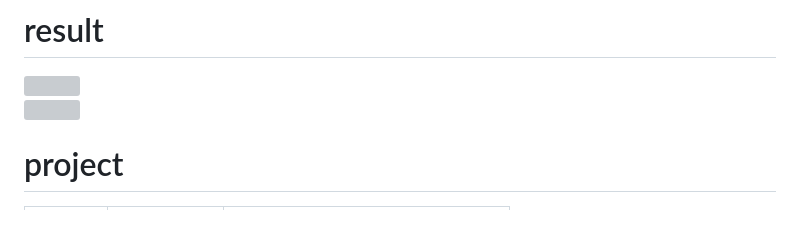
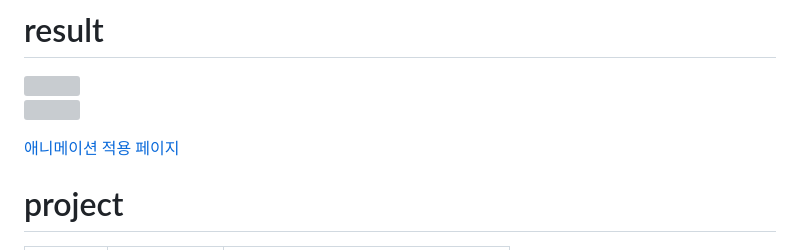
Before and after one commit to do04200611/HTML-CSS, a Markdown page: README.md, the part around the change. Drawn GitHub-style; blank space fills up the shorter version; grey boxes are pictures that could not be loaded.

```diff
--- a/README.md
+++ b/README.md
@@ -13,7 +13,7 @@ HTML과 CSS를 쓰면서 배웠던 것을 올려놓은 걸 모아놓은 레파
 # result
 <a href="https://github.com/do04200611/HTML-CSS/blob/main/pseudoe-element.html"><img src="https://github.com/do04200611/HTML-CSS/assets/74278578/1c8e273c-2bf8-41cc-9285-0e112abe3154"></a><br>
 <a href="https://github.com/do04200611/HTML-CSS/blob/main/pseudo-class.html"><img src="https://github.com/do04200611/HTML-CSS/assets/74278578/87b263db-969b-484f-aee0-ed8eb13c32d2"></a>
-<a href="https://65d3fc2f9e9f6b5a66500465--prismatic-sorbet-550cbe.netlify.app/">
+<a href="https://65d3fc2f9e9f6b5a66500465--prismatic-sorbet-550cbe.netlify.app/"><p>애니메이션 적용 페이지</p>
 
 
  # project
```
